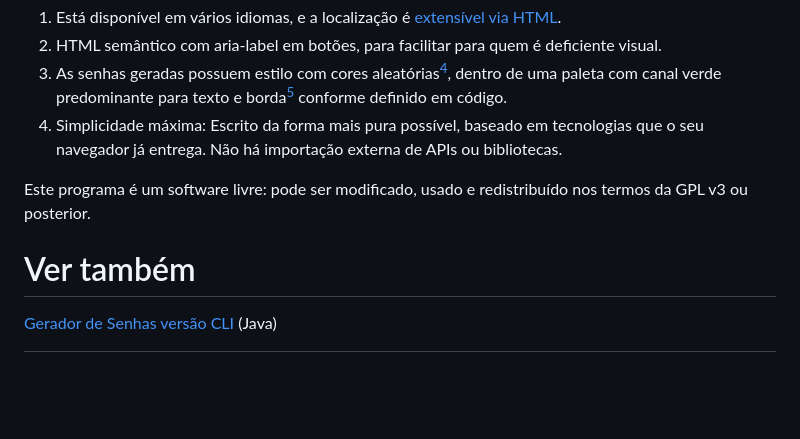
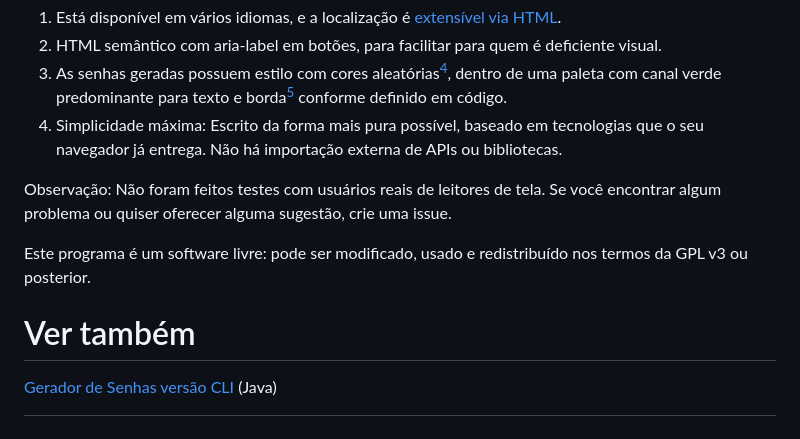
Before and after one commit to fernandoisnaldo/Gerador-de-Senhas-Web, a Markdown page: README.md, the part around the change. Drawn GitHub-style; blank space fills up the shorter version.

```diff
--- a/README.md
+++ b/README.md
@@ -15,6 +15,7 @@ Simplesmente abra o [index.html](https://fernandoisnaldo.github.io/Gerador-de-Se
 3) As senhas geradas possuem estilo com cores aleatórias[^4], dentro de uma paleta com canal verde predominante para texto e borda[^5] conforme definido em código.
 4) Simplicidade máxima: Escrito da forma mais pura possível, baseado em tecnologias que o seu navegador já entrega. Não há importação externa de APIs ou bibliotecas.
 
+Observação: Não foram feitos testes com usuários reais de leitores de tela. Se você encontrar algum problema ou quiser oferecer alguma sugestão, crie uma issue.
 
 [^1]: Este programa depende da função `window.crypto.getRandomValues()`, padronizada na especificação API WebCrypto do W3C, que exige saída criptograficamente segura. Os navegadores modernos (nomeadamente: Mozilla Firefox, Chromium, Apple Safari) implementam essa exigência apoiando-se nos geradores de entropia do sistema operacional. Navegadores desatualizados, adulterados e/ou não baseados nesses já citados nesta nota podem não cumprir a especificação, e nesse caso as descrições do nível de segurança deste README não são aplicáveis.
 
```
